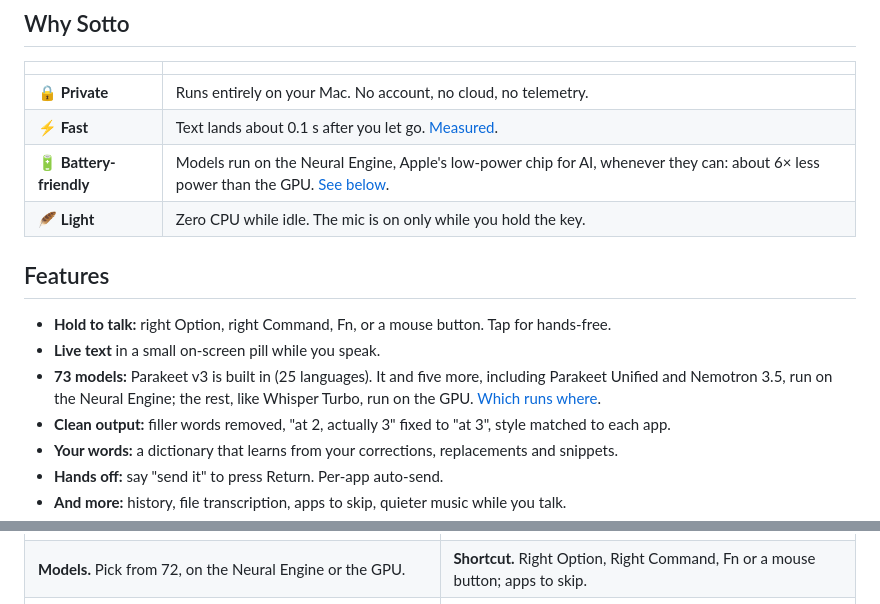
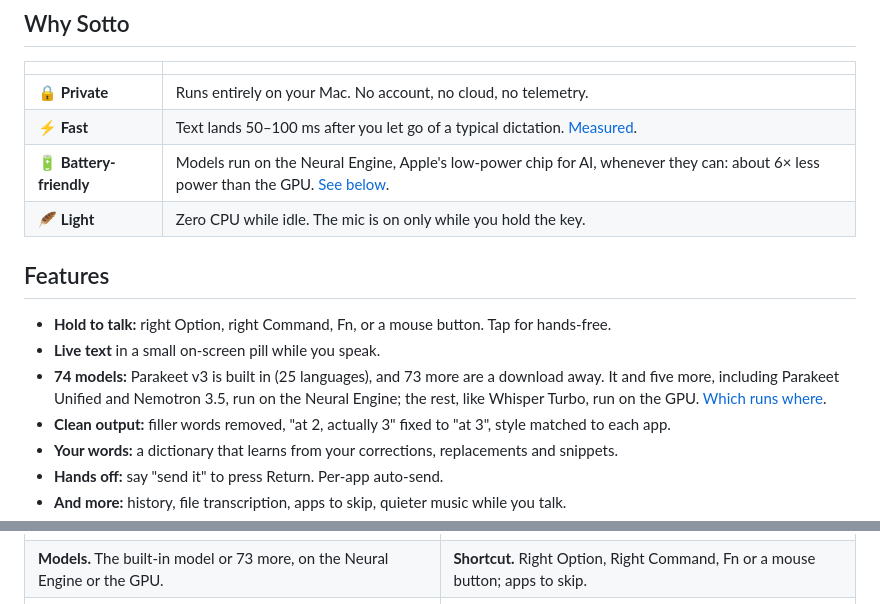
Before and after one commit to FurkanCodes/Sotto, a Markdown page: README.md, 2 parts joined by grey strips. GitHub-like rendering.

Commit message:
Correct the model count and latency wording, and update the Phase 1 status

```diff
--- a/README.md
+++ b/README.md
@@ -29,7 +29,7 @@ curl -fsSL https://raw.githubusercontent.com/FurkanCodes/Sotto/main/scripts/inst
 | | |
 |---|---|
 | 🔒 **Private** | Runs entirely on your Mac. No account, no cloud, no telemetry. |
-| ⚡ **Fast** | Text lands about 0.1 s after you let go. [Measured](docs/measurements.md). |
+| ⚡ **Fast** | Text lands 50–100 ms after you let go of a typical dictation. [Measured](docs/measurements.md). |
 | 🔋 **Battery-friendly** | Models run on the Neural Engine, Apple's low-power chip for AI, whenever they can: about 6× less power than the GPU. [See below](#battery-neural-engine-vs-gpu). |
 | 🪶 **Light** | Zero CPU while idle. The mic is on only while you hold the key. |
 
@@ -37,7 +37,7 @@ curl -fsSL https://raw.githubusercontent.com/FurkanCodes/Sotto/main/scripts/inst
 
 - **Hold to talk:** right Option, right Command, Fn, or a mouse button. Tap for hands-free.
 - **Live text** in a small on-screen pill while you speak.
-- **73 models:** Parakeet v3 is built in (25 languages). It and five more, including Parakeet Unified and Nemotron 3.5, run on the Neural Engine; the rest, like Whisper Turbo, run on the GPU. [Which runs where](docs/MODELS.md).
+- **74 models:** Parakeet v3 is built in (25 languages), and 73 more are a download away. It and five more, including Parakeet Unified and Nemotron 3.5, run on the Neural Engine; the rest, like Whisper Turbo, run on the GPU. [Which runs where](docs/MODELS.md).
 - **Clean output:** filler words removed, "at 2, actually 3" fixed to "at 3", style matched to each app.
 - **Your words:** a dictionary that learns from your corrections, replacements and snippets.
 - **Hands off:** say "send it" to press Return. Per-app auto-send.
@@ -59,7 +59,7 @@ curl -fsSL https://raw.githubusercontent.com/FurkanCodes/Sotto/main/scripts/inst
     <td><img src="docs/assets/screenshots/settings-shortcut.png" alt="Shortcut settings: Right Option, Right Command or Fn, a mouse button, apps to skip, and how the key works"></td>
   </tr>
   <tr>
-    <td><b>Models.</b> Pick from 72, on the Neural Engine or the GPU.</td>
+    <td><b>Models.</b> The built-in model or 73 more, on the Neural Engine or the GPU.</td>
     <td><b>Shortcut.</b> Right Option, Right Command, Fn or a mouse button; apps to skip.</td>
   </tr>
   <tr>
```
Also changed, not shown: PLAN.md (+2 -2 lines).
